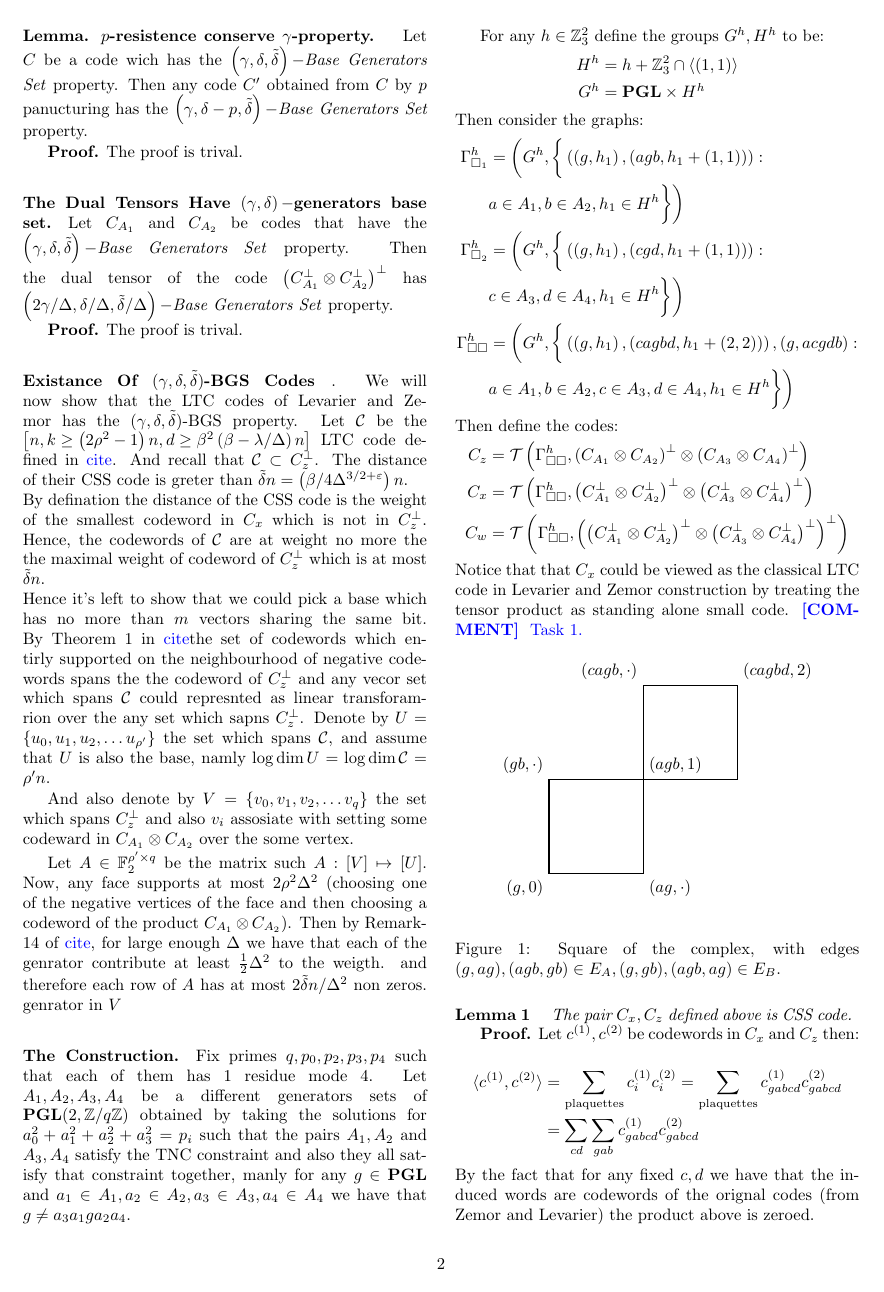
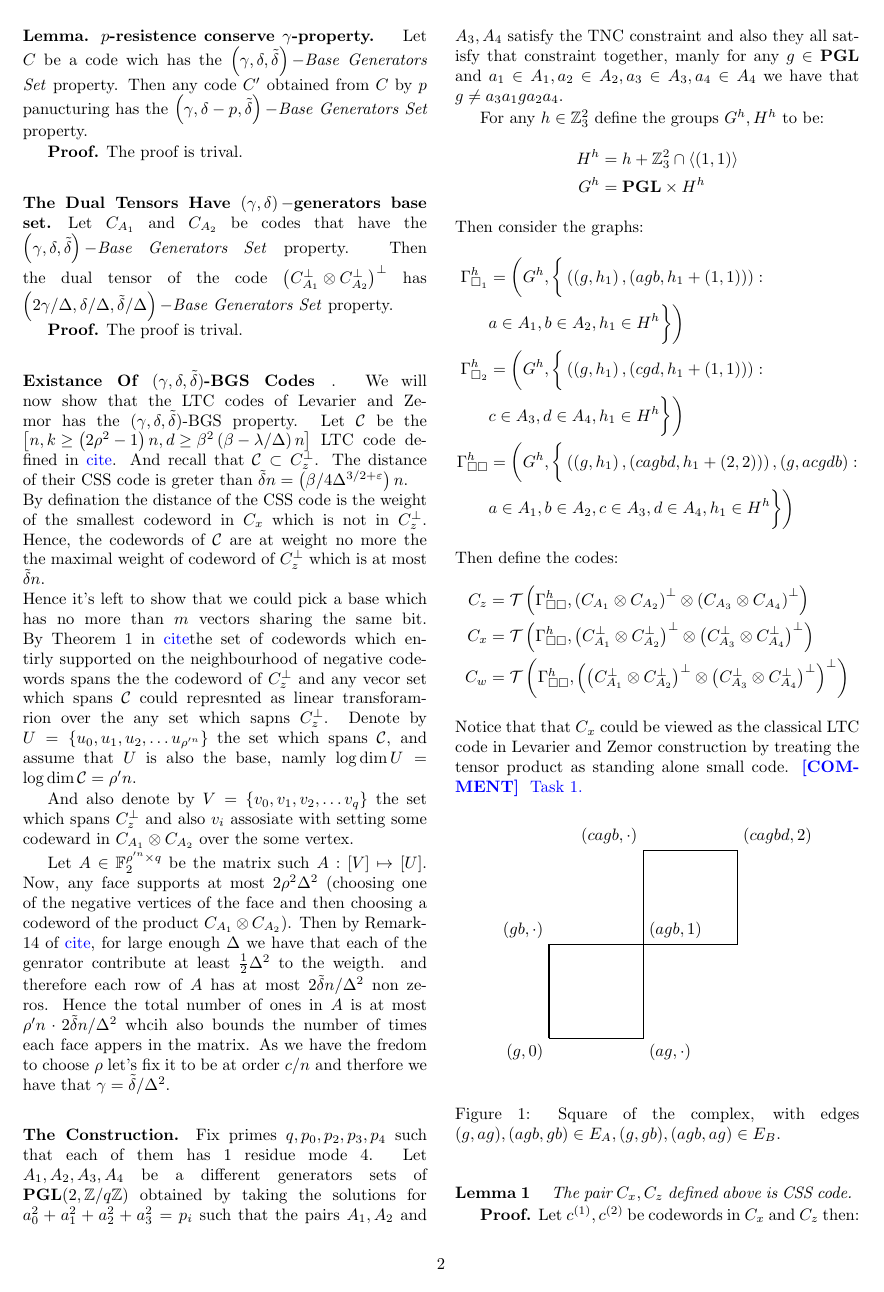
Before and after one commit to dudupo/Academic, a LaTeX document (projects/NLTES_project/ltc_v2.tex): page 2 of 5. Compiled offline with pdfLaTeX.

Commit message:
compiling -Tue Sep 20 06:21:59 PM IDT 2022

```diff
--- a/projects/NLTES_project/ltc_v2.tex
+++ b/projects/NLTES_project/ltc_v2.tex
@@ -144,11 +144,11 @@
 	\paragraph{Existance Of \BGS Codes}. We will now show that the LTC codes of Levarier and Zemor has the \BGS property. Let $\mathcal{C}$ be the $\left[n, k\ge \left( 2\rho^2-1 \right)n, d\ge \beta^{2}\left( \beta - \lambda/\Delta \right)n \right]$ LTC code defined in \color{blue} cite\color{black}. And recall that $\mathcal{C} \subset C^{\perp}_{z}$. The distance of their CSS code is greter than $\tilde{\delta}n=\left( \beta / 4\Delta^{3/2+\varepsilon} \right)n $. \\
 	By defination the distance of the CSS code is the weight of the smallest codeword in $C_{x}$ which is not in $C^{\perp}_{z}$. Hence, the codewords of $\mathcal{C}$ are at weight no more the the maximal weight of codeword of  $C^{\perp}_{z}$ which is at most $\tilde{\delta}n$. \\
 	Hence it's left to show that we could pick a base which has no more than $m$ vectors sharing the same bit. By Theorem 1 in \color{blue}cite\color{black} the set of codewords which entirly supported on the neighbourhood of negative codewords spans the the codeword of $C^{\perp}_{z}$ and any vecor set which spans $\mathcal{C}$ could represnted as linear transforamrion over the any set which sapns $C^{\perp}_{z}$.
-	Denote by $U = \{u_{0},u_{1},u_{2},\dots u_{\rho^{\prime}} \}$ the set which spans $\mathcal{C}$, and assume that $U$ is also the base, namly $\log \dim U = \log \dim \mathcal{C} = \rho^{\prime} n $.
+	Denote by $U = \{u_{0},u_{1},u_{2},\dots u_{\rho^{\prime n}} \}$ the set which spans $\mathcal{C}$, and assume that $U$ is also the base, namly $\log \dim U = \log \dim \mathcal{C} = \rho^{\prime} n $.
 
 	And also denote by $V = \{v_{0},v_{1},v_{2},\dots v_{q}  \} $ the set which spans $C_{z}^{\perp}$ and also $v_{i}$ assosiate with setting some codeward in $\Aab$ over the some vertex.
 
-	Let $A\in \mathbb{F}^{\rho^{\prime} \times q}_{2}$ be the matrix such $A : [V] \mapsto [U] $. Now, any face supports at most $2\rho^{2}\Delta^{2}$ (choosing one of the negative vertices of the face and then choosing a codeword of the product $\Aab$). Then by Remark-14 of \color{blue}cite\color{black}, for large enough $\Delta$ we have that each of the genrator contribute at least $\frac{1}{2}\Delta^{2}$ to the weigth. and therefore each row of $A$ has at most $2\tilde{\delta}n/\Delta^{2}$ non zeros.    genrator in $V$
+	Let $A\in \mathbb{F}^{\rho^{\prime n } \times q}_{2}$ be the matrix such $A : [V] \mapsto [U] $. Now, any face supports at most $2\rho^{2}\Delta^{2}$ (choosing one of the negative vertices of the face and then choosing a codeword of the product $\Aab$). Then by Remark-14 of \color{blue}cite\color{black}, for large enough $\Delta$ we have that each of the genrator contribute at least $\frac{1}{2}\Delta^{2}$ to the weigth. and therefore each row of $A$ has at most $2\tilde{\delta}n/\Delta^{2}$ non zeros. Hence the total number of ones in $A$ is at most $\rho^{\prime}n \cdot 2\tilde{\delta}n/\Delta^{2}$ whcih also bounds the number of times each face appers in the matrix. As we have the fredom to choose $\rho$ let's fix it to be at order $c/n$ and therfore we have that $\gamma = \tilde{\delta}/\Delta^{2}$.
 	%$C_{ Take the base,
 
  \paragraph{The Construction.} Fix primes $q,p_0,p_2,p_3,p_4$ such that each of them has $1 $ residue mode $4$. Let $A_{1},A_{2},A_{3},A_{4}$ be a different generators sets of $ \mathbf{PGL}(2 , \mathbb{Z} / q\mathbb{Z} )  $
```
Also changed, not shown: projects/pdfs/ltc_v2.pdf.
